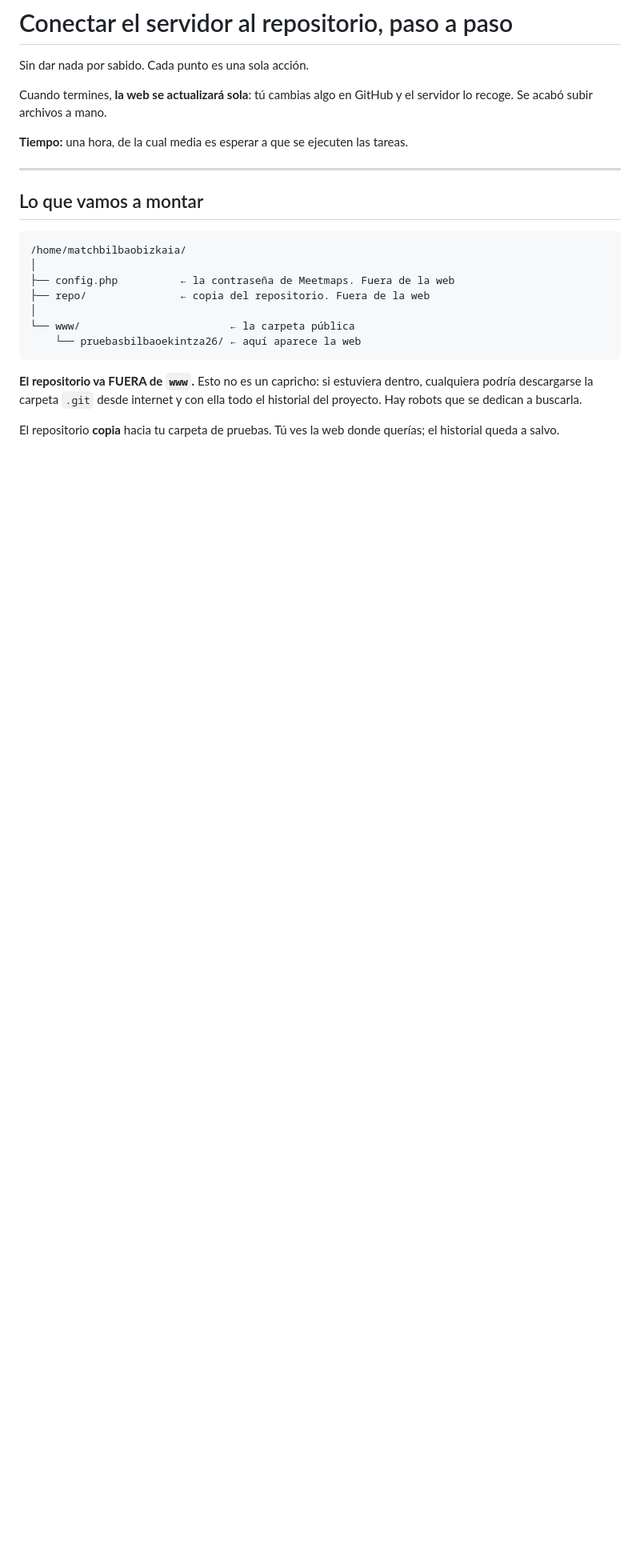
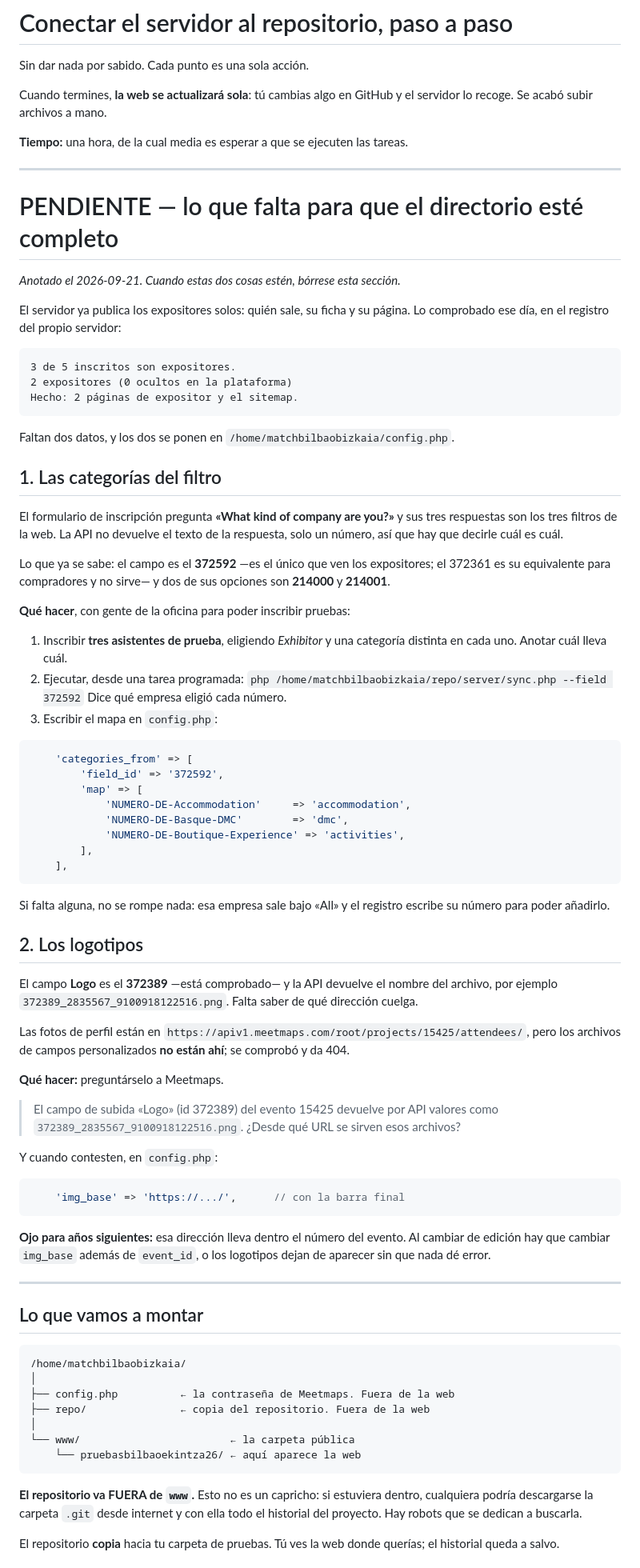
Before and after one commit to aitorberrocal14/bilbao_match_landing, a Markdown page: SERVIDOR-PASO-A-PASO.md, the part around the change. Shown at 80% size. Drawn GitHub-style; blank space fills up the shorter version.

Commit message:
Write down the two things still missing, where they will be found
The directory publishes itself now, but two values are still unknown and both
depend on other people: the numbers behind the category question, which needs
colleagues in the office to register test entries, and the address the
uploaded logos are served from, which needs an answer from Meetmaps.

Neither should depend on anybody remembering. So they are at the top of the
server document, with what is already known — the field ids, the two option
numbers seen so far, and the fact that the profile-photo folder was tried and
returns 404 — and the exact commands to finish each one.

It says to delete the section once both are done, because a pending list that
outlives its items teaches people to stop reading pending lists.

Co-Authored-By: Claude Opus 5 <noreply@anthropic.com>
Claude-Session: https://claude.ai/code/session_01SzzxWChdqKgGJmYPWBdSzf

````diff
--- a/SERVIDOR-PASO-A-PASO.md
+++ b/SERVIDOR-PASO-A-PASO.md
@@ -6,6 +6,82 @@ Cuando termines, **la web se actualizará sola**: tú cambias algo en GitHub y e
 servidor lo recoge. Se acabó subir archivos a mano.
 
 **Tiempo:** una hora, de la cual media es esperar a que se ejecuten las tareas.
+
+---
+
+# PENDIENTE — lo que falta para que el directorio esté completo
+
+*Anotado el 2026-09-21. Cuando estas dos cosas estén, bórrese esta sección.*
+
+El servidor ya publica los expositores solos: quién sale, su ficha y su página.
+Lo comprobado ese día, en el registro del propio servidor:
+
+```
+3 de 5 inscritos son expositores.
+2 expositores (0 ocultos en la plataforma)
+Hecho: 2 páginas de expositor y el sitemap.
+```
+
+Faltan dos datos, y los dos se ponen en `/home/matchbilbaobizkaia/config.php`.
+
+## 1. Las categorías del filtro
+
+El formulario de inscripción pregunta **«What kind of company are you?»** y sus
+tres respuestas son los tres filtros de la web. La API no devuelve el texto de
+la respuesta, solo un número, así que hay que decirle cuál es cuál.
+
+Lo que ya se sabe: el campo es el **372592** —es el único que ven los
+expositores; el 372361 es su equivalente para compradores y no sirve— y dos de
+sus opciones son **214000** y **214001**.
+
+**Qué hacer**, con gente de la oficina para poder inscribir pruebas:
+
+1. Inscribir **tres asistentes de prueba**, eligiendo *Exhibitor* y una
+   categoría distinta en cada uno. Anotar cuál lleva cuál.
+2. Ejecutar, desde una tarea programada:
+   `php /home/matchbilbaobizkaia/repo/server/sync.php --field 372592`
+   Dice qué empresa eligió cada número.
+3. Escribir el mapa en `config.php`:
+
+```php
+    'categories_from' => [
+        'field_id' => '372592',
+        'map' => [
+            'NUMERO-DE-Accommodation'     => 'accommodation',
+            'NUMERO-DE-Basque-DMC'        => 'dmc',
+            'NUMERO-DE-Boutique-Experience' => 'activities',
+        ],
+    ],
+```
+
+Si falta alguna, no se rompe nada: esa empresa sale bajo «All» y el registro
+escribe su número para poder añadirlo.
+
+## 2. Los logotipos
+
+El campo **Logo** es el **372389** —está comprobado— y la API devuelve el
+nombre del archivo, por ejemplo `372389_2835567_9100918122516.png`. Falta saber
+de qué dirección cuelga.
+
+Las fotos de perfil están en
+`https://apiv1.meetmaps.com/root/projects/15425/attendees/`, pero los archivos
+de campos personalizados **no están ahí**; se comprobó y da 404.
+
+**Qué hacer:** preguntárselo a Meetmaps.
+
+> El campo de subida «Logo» (id 372389) del evento 15425 devuelve por API
+> valores como `372389_2835567_9100918122516.png`. ¿Desde qué URL se sirven
+> esos archivos?
+
+Y cuando contesten, en `config.php`:
+
+```php
+    'img_base' => 'https://.../',      // con la barra final
+```
+
+**Ojo para años siguientes:** esa dirección lleva dentro el número del evento.
+Al cambiar de edición hay que cambiar `img_base` además de `event_id`, o los
+logotipos dejan de aparecer sin que nada dé error.
 
 ---
 
````
